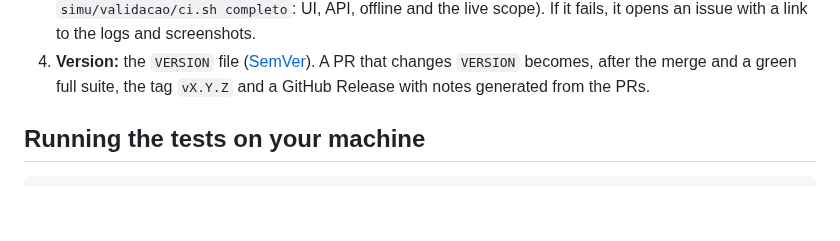
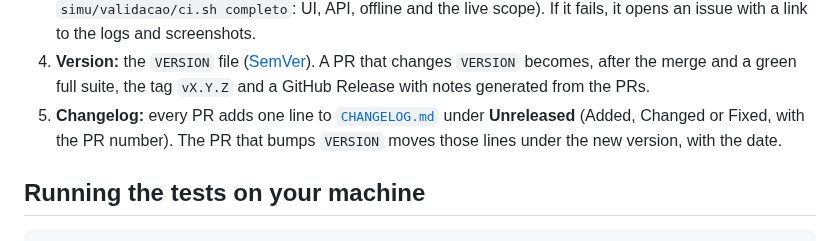
Before and after one commit to marcelopedroso/maisim, a Markdown page: CONTRIBUTING.md, the part around the change. Rendered like a GitHub page; blank space fills up the shorter version.

```diff
--- a/CONTRIBUTING.md
+++ b/CONTRIBUTING.md
@@ -23,6 +23,8 @@
    the logs and screenshots.
 4. **Version:** the `VERSION` file ([SemVer](https://semver.org)). A PR that changes `VERSION` becomes, after the merge
    and a green full suite, the tag `vX.Y.Z` and a GitHub Release with notes generated from the PRs.
+5. **Changelog:** every PR adds one line to [`CHANGELOG.md`](CHANGELOG.md) under **Unreleased** (Added, Changed or Fixed,
+   with the PR number). The PR that bumps `VERSION` moves those lines under the new version, with the date.
 
 ## Running the tests on your machine
 
```
Also changed, not shown: CHANGELOG.md (added, +66 -0 lines).
